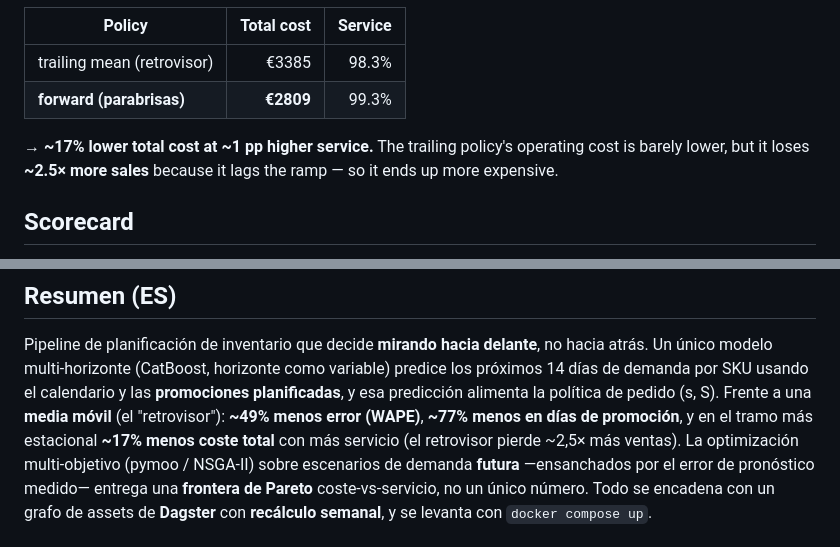
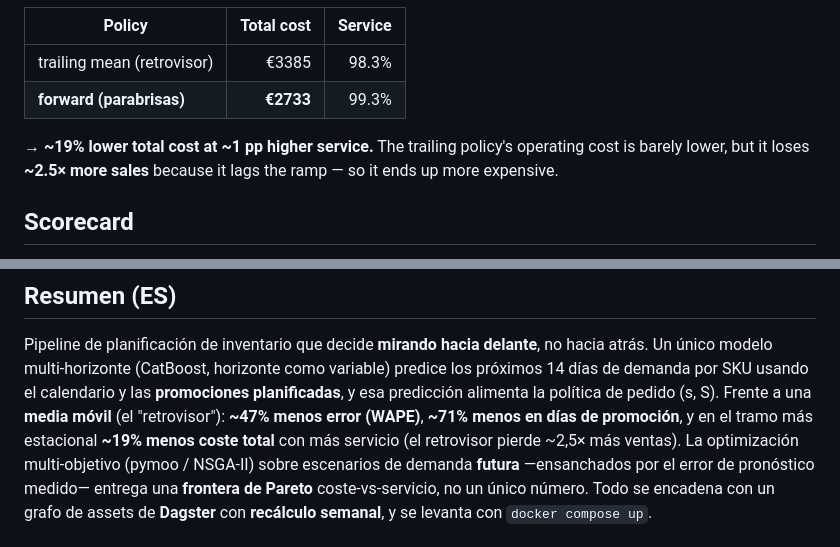
Before and after one commit to mrr97/inventory-forecast-ai, a Markdown page: README.md, 2 parts joined by grey strips. GitHub-like rendering.

```diff
--- a/README.md
+++ b/README.md
@@ -148,9 +148,9 @@ uv run inventory-forecast-ai compare     # forward vs. trailing on the seasonal
 | Policy | Total cost | Service |
 |--------|-----------:|--------:|
 | trailing mean (retrovisor) | €3385 | 98.3% |
-| **forward (parabrisas)** | **€2809** | 99.3% |
+| **forward (parabrisas)** | **€2733** | 99.3% |
 
-→ **~17% lower total cost at ~1 pp higher service.** The trailing policy's operating cost is barely
+→ **~19% lower total cost at ~1 pp higher service.** The trailing policy's operating cost is barely
 lower, but it loses **~2.5× more sales** because it lags the ramp — so it ends up more expensive.
 
 ## Scorecard
@@ -212,8 +212,8 @@ tests/             # pytest
 Pipeline de planificación de inventario que decide **mirando hacia delante**, no hacia atrás. Un
 único modelo multi-horizonte (CatBoost, horizonte como variable) predice los próximos 14 días de
 demanda por SKU usando el calendario y las **promociones planificadas**, y esa predicción alimenta la
-política de pedido (s, S). Frente a una **media móvil** (el "retrovisor"): **~49% menos error (WAPE)**,
-**~77% menos en días de promoción**, y en el tramo más estacional **~17% menos coste total** con más
+política de pedido (s, S). Frente a una **media móvil** (el "retrovisor"): **~47% menos error (WAPE)**,
+**~71% menos en días de promoción**, y en el tramo más estacional **~19% menos coste total** con más
 servicio (el retrovisor pierde ~2,5× más ventas). La optimización multi-objetivo (pymoo / NSGA-II)
 sobre escenarios de demanda **futura** —ensanchados por el error de pronóstico medido— entrega una
 **frontera de Pareto** coste-vs-servicio, no un único número. Todo se encadena con un grafo de assets
```
Also changed, not shown: other parts of README.md (+14 -14 lines), docs/pareto.png, 5 other files.
